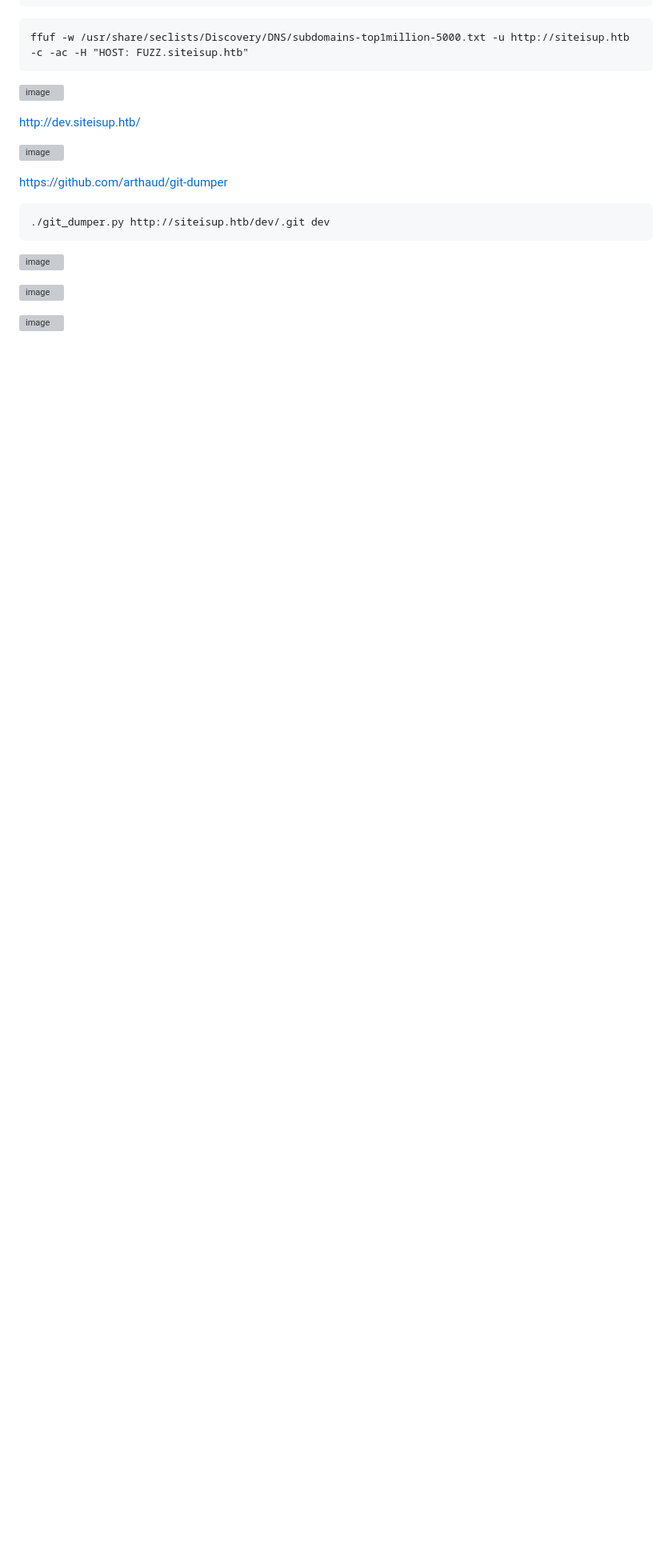
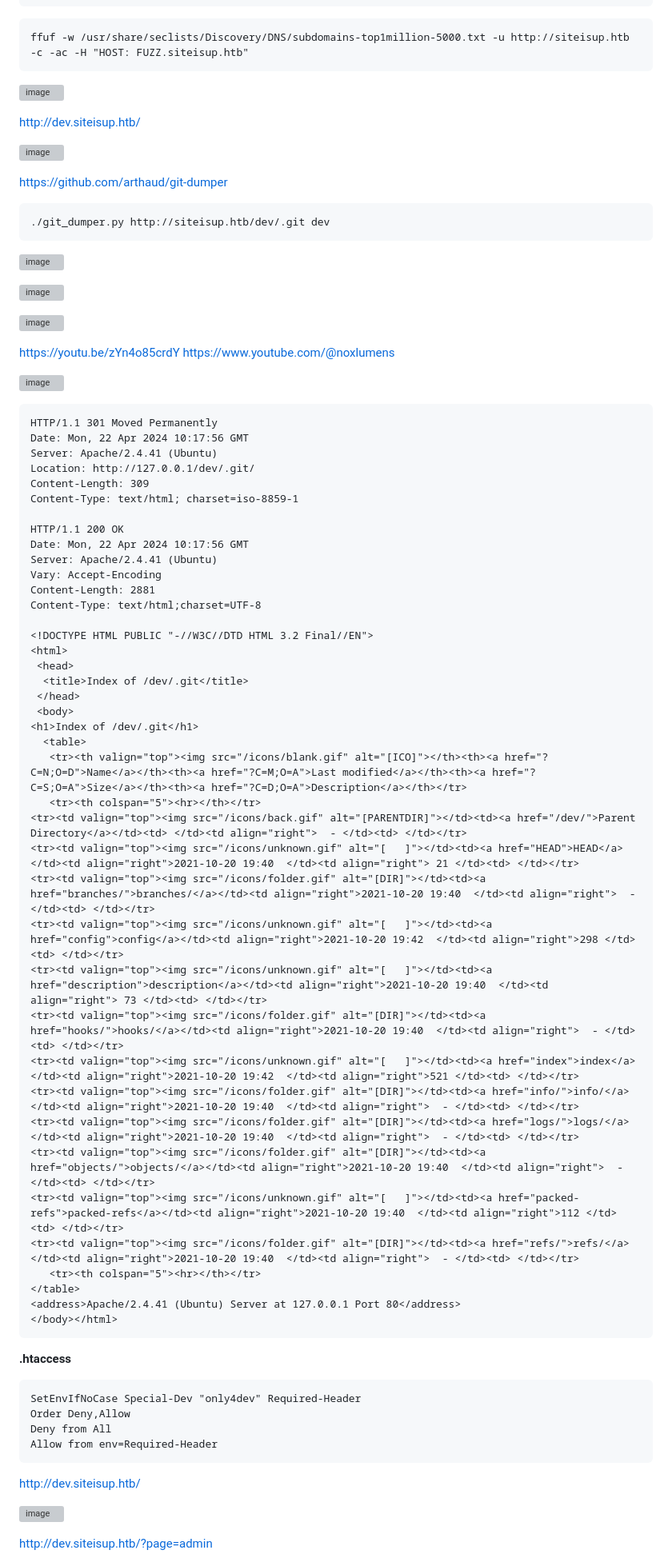
Before and after one commit to r1skkam/HackTheBox-Walkthroughs, a Markdown page: After failed OSCP/UpDown/README.md, the part around one of its changes. Shown at 80% size. Drawn GitHub-style; blank space fills up the shorter version; grey boxes are pictures that could not be loaded.

````diff
--- a/After failed OSCP/UpDown/README.md
+++ b/After failed OSCP/UpDown/README.md
@@ -89,3 +89,67 @@ https://github.com/arthaud/git-dumper
 ![image](https://github.com/r1skkam/HackTheBox-Walkthroughs/assets/58542375/efbb7ec6-5f1c-4866-945f-616f478ce25a)
 
 ![image](https://github.com/r1skkam/HackTheBox-Walkthroughs/assets/58542375/c3de562b-48f2-4b29-b76c-54462ac7b9cb)
+
+https://youtu.be/zYn4o85crdY
+https://www.youtube.com/@noxlumens
+
+![image](https://github.com/r1skkam/HackTheBox-Walkthroughs/assets/58542375/87b0db09-067f-47d7-8a6e-e11fbe25e283)
+
+```
+HTTP/1.1 301 Moved Permanently
+Date: Mon, 22 Apr 2024 10:17:56 GMT
+Server: Apache/2.4.41 (Ubuntu)
+Location: http://127.0.0.1/dev/.git/
+Content-Length: 309
+Content-Type: text/html; charset=iso-8859-1
+
+HTTP/1.1 200 OK
+Date: Mon, 22 Apr 2024 10:17:56 GMT
+Server: Apache/2.4.41 (Ubuntu)
+Vary: Accept-Encoding
+Content-Length: 2881
+Content-Type: text/html;charset=UTF-8
+
+<!DOCTYPE HTML PUBLIC "-//W3C//DTD HTML 3.2 Final//EN">
+<html>
+ <head>
+  <title>Index of /dev/.git</title>
+ </head>
+ <body>
+<h1>Index of /dev/.git</h1>
+  <table>
+   <tr><th valign="top"><img src="/icons/blank.gif" alt="[ICO]"></th><th><a href="?C=N;O=D">Name</a></th><th><a href="?C=M;O=A">Last modified</a></th><th><a href="?C=S;O=A">Size</a></th><th><a href="?C=D;O=A">Description</a></th></tr>
+   <tr><th colspan="5"><hr></th></tr>
+<tr><td valign="top"><img src="/icons/back.gif" alt="[PARENTDIR]"></td><td><a href="/dev/">Parent Directory</a></td><td> </td><td align="right">  - </td><td> </td></tr>
+<tr><td valign="top"><img src="/icons/unknown.gif" alt="[   ]"></td><td><a href="HEAD">HEAD</a></td><td align="right">2021-10-20 19:40  </td><td align="right"> 21 </td><td> </td></tr>
+<tr><td valign="top"><img src="/icons/folder.gif" alt="[DIR]"></td><td><a href="branches/">branches/</a></td><td align="right">2021-10-20 19:40  </td><td align="right">  - </td><td> </td></tr>
+<tr><td valign="top"><img src="/icons/unknown.gif" alt="[   ]"></td><td><a href="config">config</a></td><td align="right">2021-10-20 19:42  </td><td align="right">298 </td><td> </td></tr>
+<tr><td valign="top"><img src="/icons/unknown.gif" alt="[   ]"></td><td><a href="description">description</a></td><td align="right">2021-10-20 19:40  </td><td align="right"> 73 </td><td> </td></tr>
+<tr><td valign="top"><img src="/icons/folder.gif" alt="[DIR]"></td><td><a href="hooks/">hooks/</a></td><td align="right">2021-10-20 19:40  </td><td align="right">  - </td><td> </td></tr>
+<tr><td valign="top"><img src="/icons/unknown.gif" alt="[   ]"></td><td><a href="index">index</a></td><td align="right">2021-10-20 19:42  </td><td align="right">521 </td><td> </td></tr>
+<tr><td valign="top"><img src="/icons/folder.gif" alt="[DIR]"></td><td><a href="info/">info/</a></td><td align="right">2021-10-20 19:40  </td><td align="right">  - </td><td> </td></tr>
+<tr><td valign="top"><img src="/icons/folder.gif" alt="[DIR]"></td><td><a href="logs/">logs/</a></td><td align="right">2021-10-20 19:40  </td><td align="right">  - </td><td> </td></tr>
+<tr><td valign="top"><img src="/icons/folder.gif" alt="[DIR]"></td><td><a href="objects/">objects/</a></td><td align="right">2021-10-20 19:40  </td><td align="right">  - </td><td> </td></tr>
+<tr><td valign="top"><img src="/icons/unknown.gif" alt="[   ]"></td><td><a href="packed-refs">packed-refs</a></td><td align="right">2021-10-20 19:40  </td><td align="right">112 </td><td> </td></tr>
+<tr><td valign="top"><img src="/icons/folder.gif" alt="[DIR]"></td><td><a href="refs/">refs/</a></td><td align="right">2021-10-20 19:40  </td><td align="right">  - </td><td> </td></tr>
+   <tr><th colspan="5"><hr></th></tr>
+</table>
+<address>Apache/2.4.41 (Ubuntu) Server at 127.0.0.1 Port 80</address>
+</body></html>
+```
+
+**.htaccess**
+
+```
+SetEnvIfNoCase Special-Dev "only4dev" Required-Header
+Order Deny,Allow
+Deny from All
+Allow from env=Required-Header
+```
+
+http://dev.siteisup.htb/
+
+![image](https://github.com/r1skkam/HackTheBox-Walkthroughs/assets/58542375/35b08f82-7a8a-4aee-b3c7-8dbc461b2331)
+
+http://dev.siteisup.htb/?page=admin
+
````
Also changed, not shown: other parts of After failed OSCP/UpDown/README.md (+9 -0 lines).
